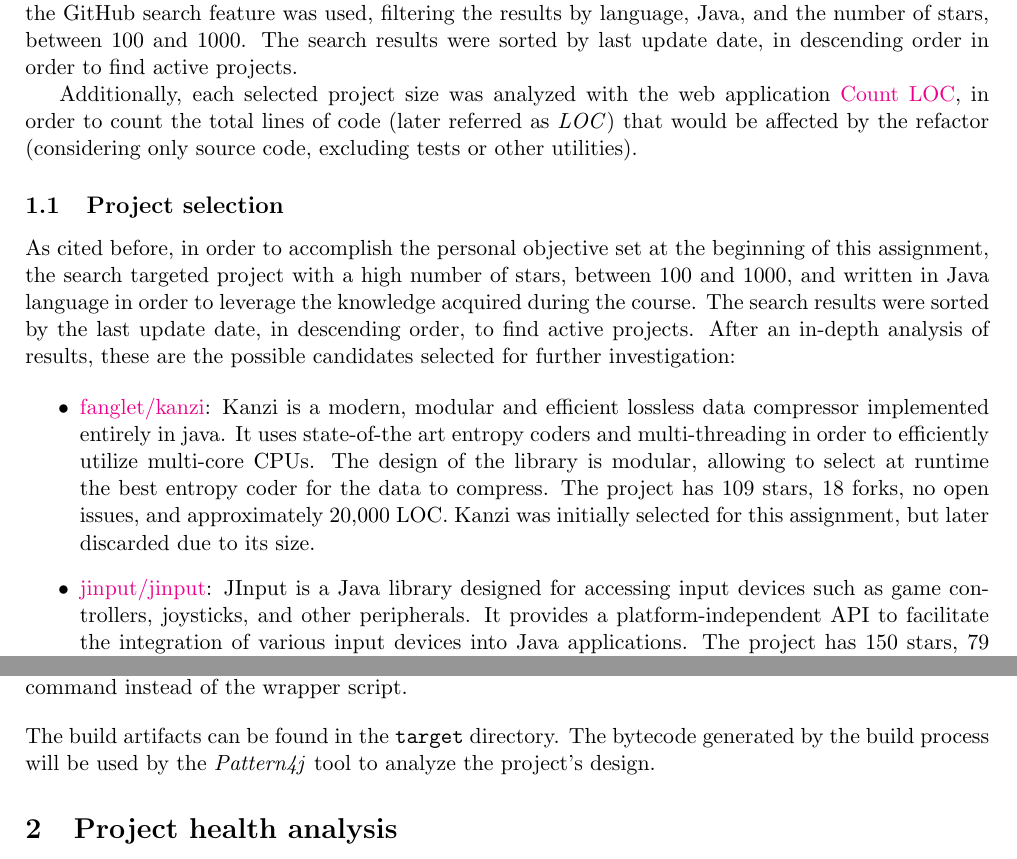
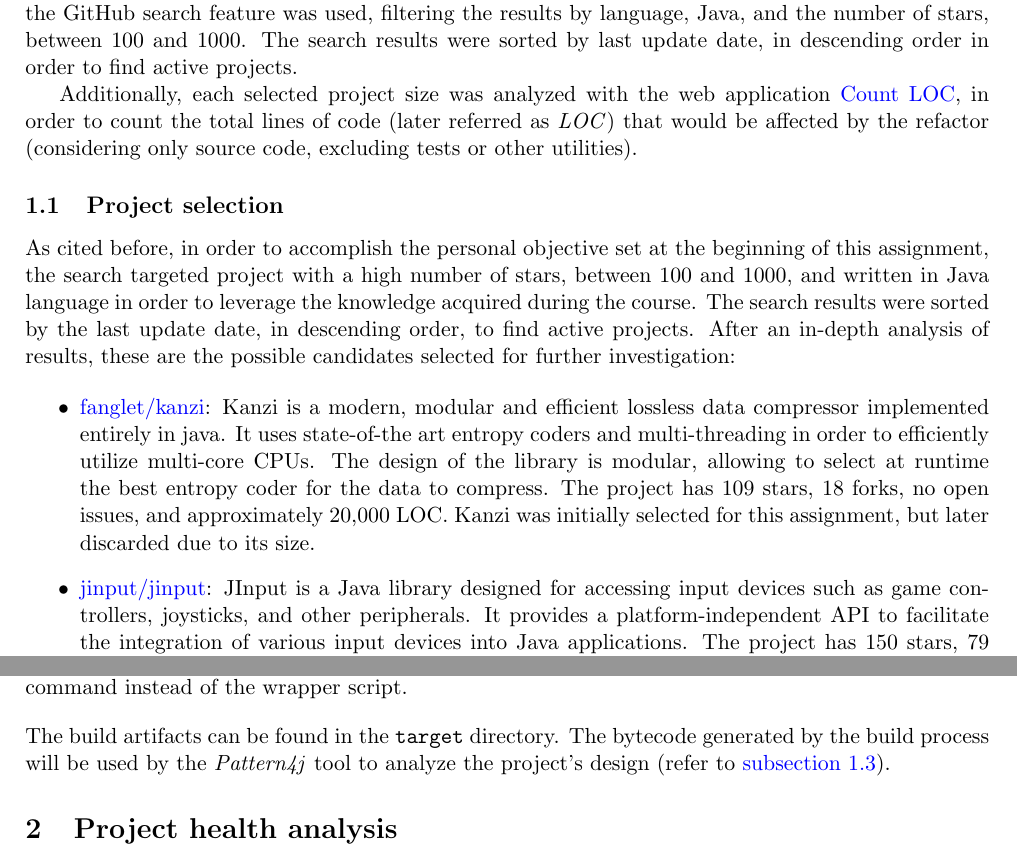
Before and after one commit to lucadibello/minum-refactoring, a LaTeX problem sheet (report/assignment_report.tex, which reads report/contents/1_introduction.tex, report/template.sty): two parts of pages 1 and 3 of 7, joined at a grey line, cut so that both start at the same text. Compiled offline with pdfLaTeX.

Commit message:
Updated report: new link colors + fixed intro

```diff
--- a/report/contents/1_introduction.tex
+++ b/report/contents/1_introduction.tex
@@ -66,4 +67,4 @@ The Minum project uses Maven as the build system, and in order to simplify the c
 \noindent \textit{Note}: If the current environment already has Maven installed, the project can be built using the \texttt{mvn} command instead of the wrapper script.
 \vspace{1em}
 
-\noindent The build artifacts can be found in the \texttt{target} directory. The bytecode generated by the build process will be used by the \textit{Pattern4j} tool to analyze the project's design.
+\noindent The build artifacts can be found in the \texttt{target} directory. The bytecode generated by the build process will be used by the \textit{Pattern4j} tool to analyze the project's design (refer to \autoref{sec:additional_tools}).
--- a/report/template.sty
+++ b/report/template.sty
@@ -7,7 +7,15 @@
 \usepackage{bm}
 \usepackage{color}
 \usepackage[pdftex,bookmarks,colorlinks,breaklinks]{hyperref}
-\hypersetup{linkcolor=black, citecolor=black, filecolor=black, linktocpage}
+% Configure hyperref with canonical colors
+\hypersetup{
+	colorlinks=true,
+	linkcolor=blue,
+	citecolor=blue,
+	urlcolor=blue,
+	linktocpage=true,
+	breaklinks=true,
+}
 \usepackage{memhfixc}
 \usepackage{pdfsync}
 \usepackage{fancyhdr}
```
Also changed, not shown: report/assignment_report.pdf, report/contents/1_introduction.tex (3 more changed lines).
